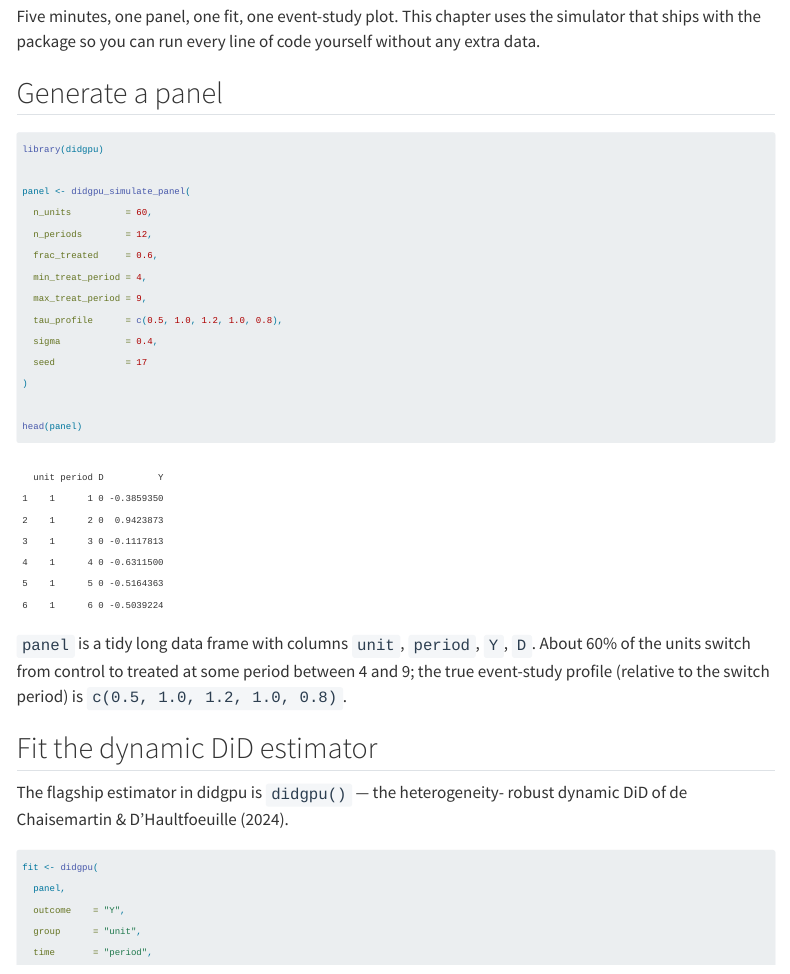
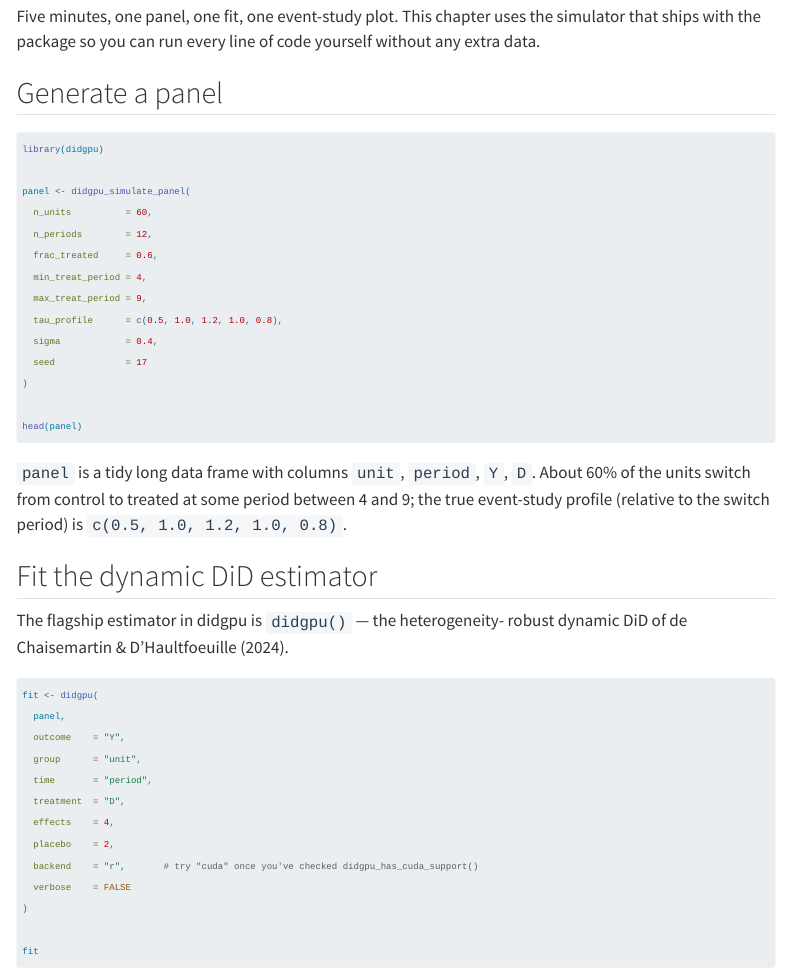
Before and after one commit to JoshuaAmmons/didgpu, a Quarto document (chapters/02-quickstart.qmd): the page in a window 1100 px wide, from 140 px down. Rendered offline with R 4.5, knitr and Pandoc in place of Quarto, with nearby package versions; some code elsewhere in the file could not run offline; menus at the side of the page are left out.

Commit message:
docs: skip live execution on quickstart chunks for initial CI build

````diff
--- a/chapters/02-quickstart.qmd
+++ b/chapters/02-quickstart.qmd
@@ -10,7 +10,7 @@ line of code yourself without any extra data.
 
 ## Generate a panel
 
-```{r setup}
+```{r setup, eval=FALSE}
 library(didgpu)
 
 panel <- didgpu_simulate_panel(
````
Also changed, not shown: chapters/02-quickstart.qmd (2 more changed lines).
